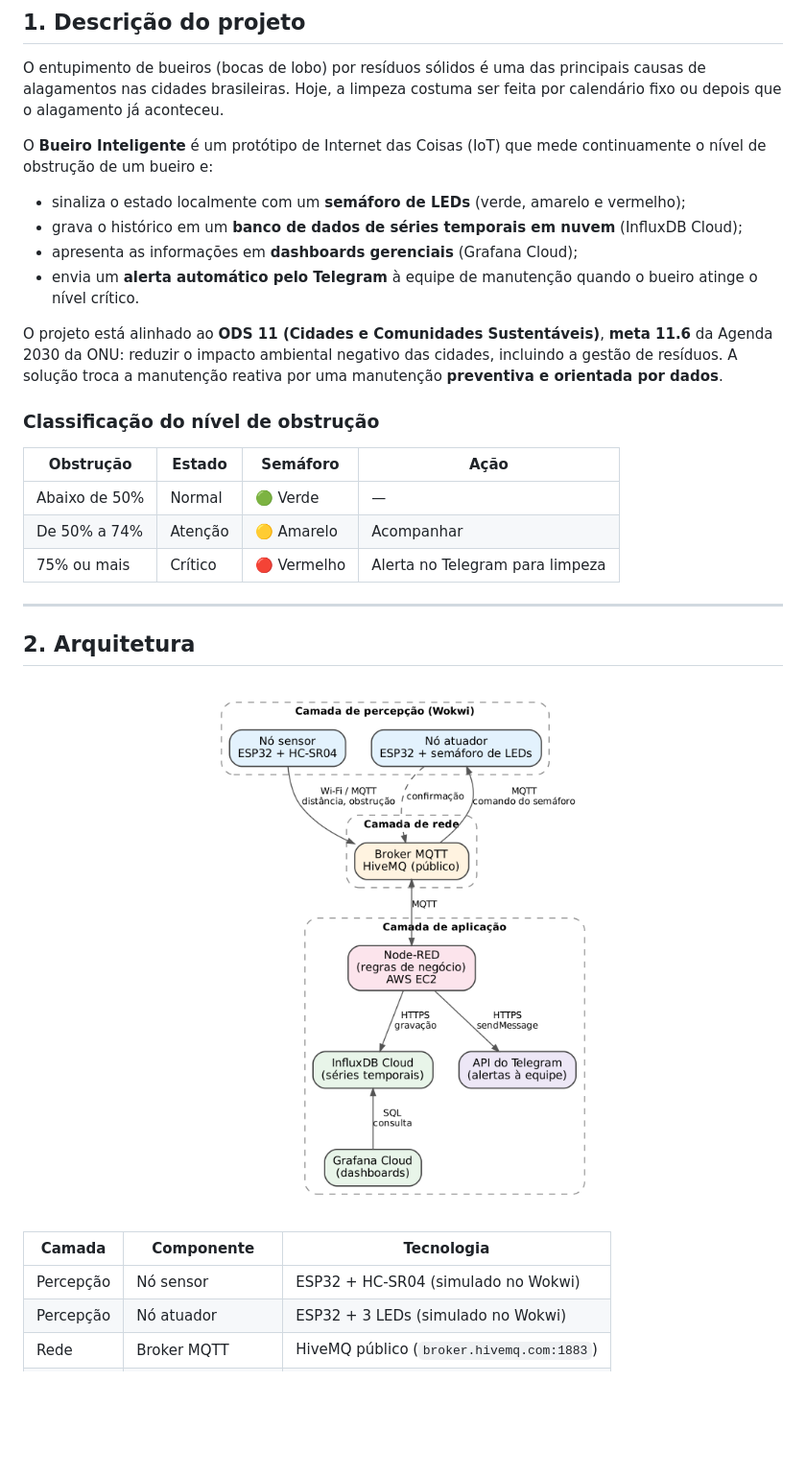
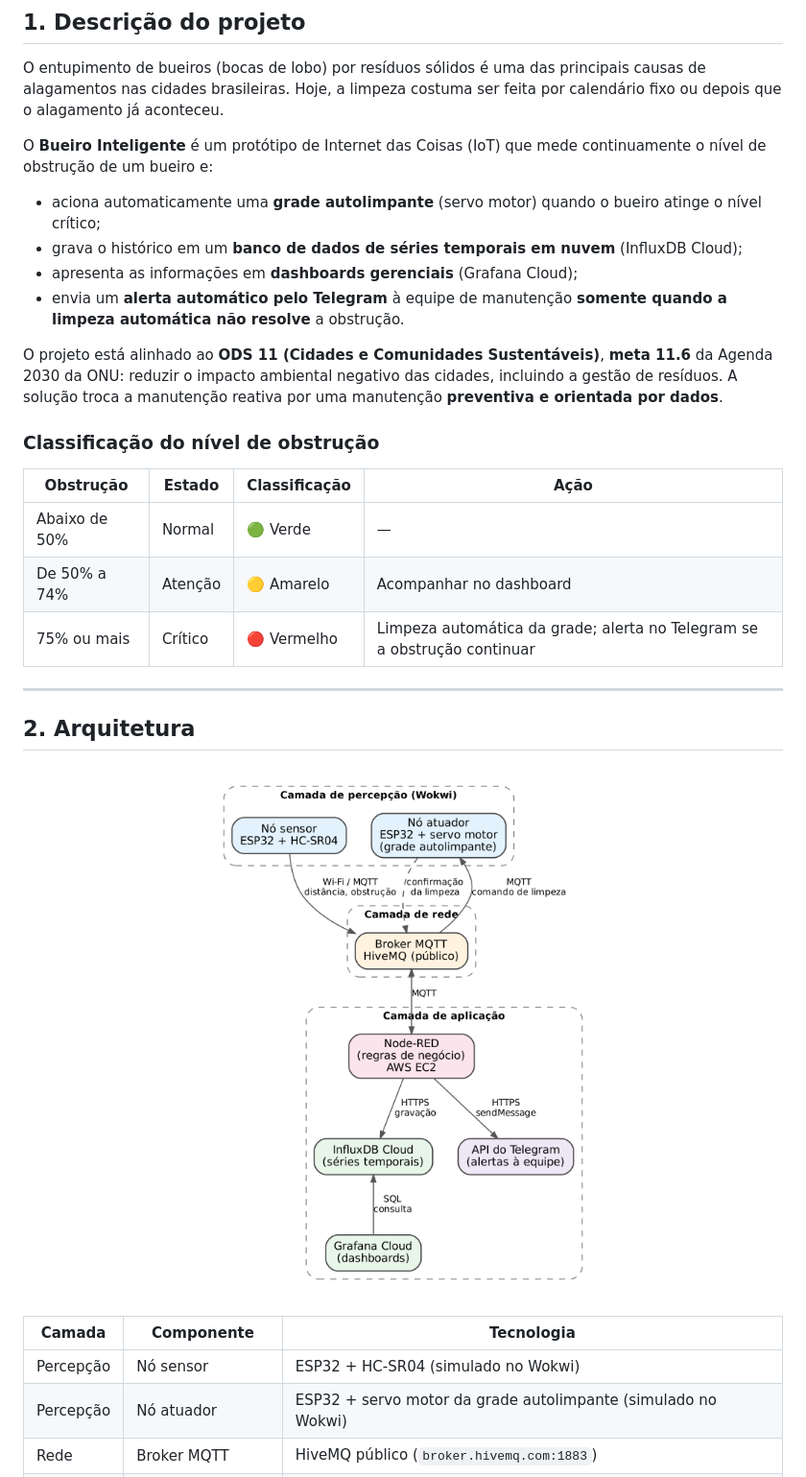
Before and after one commit to akog23/Bueiro_Inteligente, a Markdown page: README.md, the part around one of its changes. Shown at 96% size. GitHub-like rendering; pictures changed too: docs/imagens/diagrama-blocos.png; blank space fills up the shorter version.

```diff
--- a/README.md
+++ b/README.md
@@ -27,20 +27,20 @@ O entupimento de bueiros (bocas de lobo) por resíduos sólidos é uma das princ
 
 O **Bueiro Inteligente** é um protótipo de Internet das Coisas (IoT) que mede continuamente o nível de obstrução de um bueiro e:
 
-- sinaliza o estado localmente com um **semáforo de LEDs** (verde, amarelo e vermelho);
+- aciona automaticamente uma **grade autolimpante** (servo motor) quando o bueiro atinge o nível crítico;
 - grava o histórico em um **banco de dados de séries temporais em nuvem** (InfluxDB Cloud);
 - apresenta as informações em **dashboards gerenciais** (Grafana Cloud);
-- envia um **alerta automático pelo Telegram** à equipe de manutenção quando o bueiro atinge o nível crítico.
+- envia um **alerta automático pelo Telegram** à equipe de manutenção **somente quando a limpeza automática não resolve** a obstrução.
 
 O projeto está alinhado ao **ODS 11 (Cidades e Comunidades Sustentáveis)**, **meta 11.6** da Agenda 2030 da ONU: reduzir o impacto ambiental negativo das cidades, incluindo a gestão de resíduos. A solução troca a manutenção reativa por uma manutenção **preventiva e orientada por dados**.
 
 ### Classificação do nível de obstrução
 
-| Obstrução | Estado | Semáforo | Ação |
+| Obstrução | Estado | Classificação | Ação |
 |---|---|---|---|
 | Abaixo de 50% | Normal | 🟢 Verde | — |
-| De 50% a 74% | Atenção | 🟡 Amarelo | Acompanhar |
-| 75% ou mais | Crítico | 🔴 Vermelho | Alerta no Telegram para limpeza |
+| De 50% a 74% | Atenção | 🟡 Amarelo | Acompanhar no dashboard |
+| 75% ou mais | Crítico | 🔴 Vermelho | Limpeza automática da grade; alerta no Telegram se a obstrução continuar |
 
 ---
 
@@ -51,7 +51,7 @@ O projeto está alinhado ao **ODS 11 (Cidades e Comunidades Sustentáveis)**, **
 | Camada | Componente | Tecnologia |
 |---|---|---|
 | Percepção | Nó sensor | ESP32 + HC-SR04 (simulado no Wokwi) |
-| Percepção | Nó atuador | ESP32 + 3 LEDs (simulado no Wokwi) |
+| Percepção | Nó atuador | ESP32 + servo motor da grade autolimpante (simulado no Wokwi) |
 | Rede | Broker MQTT | HiveMQ público (`broker.hivemq.com:1883`) |
 | Aplicação | Regras de negócio | Node-RED em máquina virtual AWS EC2 |
 | Aplicação | Banco de dados | InfluxDB Cloud Serverless |
```
Also changed, not shown: other parts of README.md (+18 -15 lines), docs/imagens/alerta-telegram.png, docs/imagens/fluxo-node-red.png, docs/imagens/wokwi-atuador.png, 4 other files.
